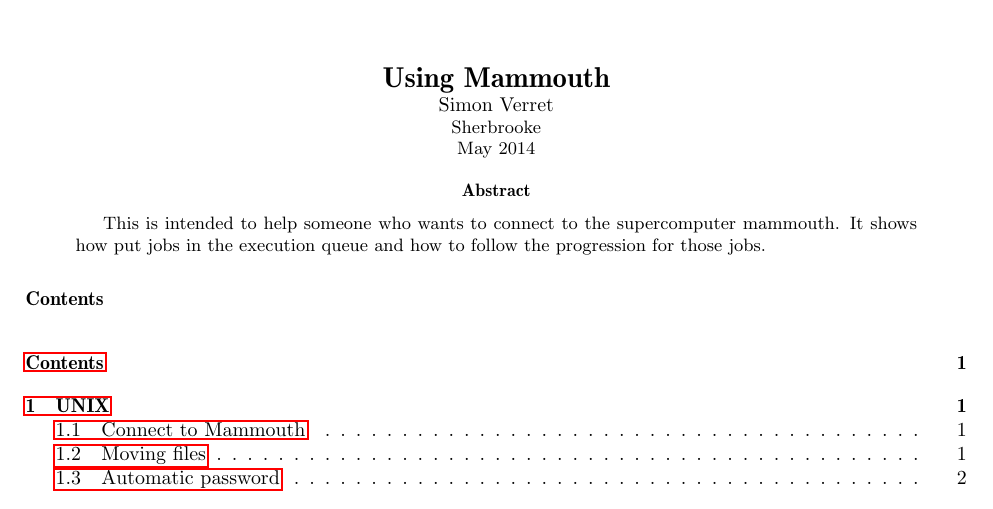
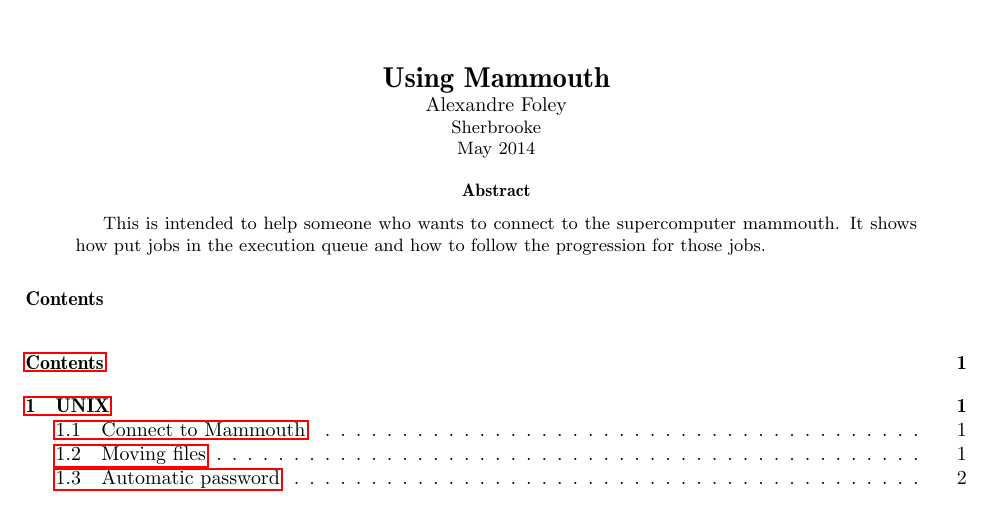
Before and after one commit to mnmpdadish/mammouthtutorial, a LaTeX paper (Connect to Mammouth.tex): part of page 1 of 4, cut so that both start at the same text. Compiled offline with pdfLaTeX.

Commit message:
Stole your paper!

```diff
--- a/Connect to Mammouth.tex
+++ b/Connect to Mammouth.tex
@@ -107,7 +107,7 @@ escapeinside={\%*}{*)}          		% if you want to add a comment within your cod
 %------------------------------------------------------------------------------------------------------------------------%
 %------------------------------------------------------------------------------------------------------------------------%
 
-\fancyhead[LO,LE]{Simon Verret}
+\fancyhead[LO,LE]{Alexandre Foley}
 \fancyhead[RO,RE]{Using Mammouth}
 
 \begin{document}
@@ -117,7 +117,7 @@ escapeinside={\%*}{*)}          		% if you want to add a comment within your cod
 \begin{centering}
 
 \Large{\textbf{Using Mammouth}}\\
-\normalsize{Simon Verret}\\
+\normalsize{Alexandre Foley}\\
 \small{Sherbrooke\\ May 2014}
 
 \end{centering}
```
